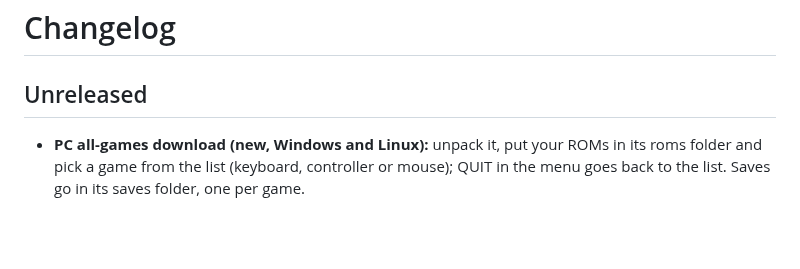
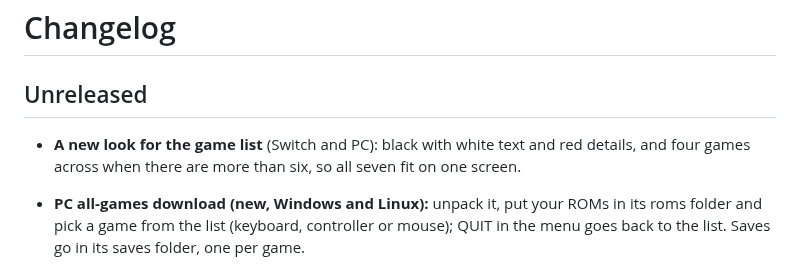
Before and after one commit to AlessioGiacobbe/pokemon-ds-widescreen, a Markdown page: CHANGELOG.md, the part around the change. Drawn GitHub-style; blank space fills up the shorter version.

```diff
--- a/CHANGELOG.md
+++ b/CHANGELOG.md
@@ -2,6 +2,8 @@
 
 ## Unreleased
 
+- **A new look for the game list** (Switch and PC): black with white text and red details, and
+  four games across when there are more than six, so all seven fit on one screen.
 - **PC all-games download (new, Windows and Linux):** unpack it, put your ROMs in its roms
   folder and pick a game from the list (keyboard, controller or mouse); QUIT in the menu goes
   back to the list. Saves go in its saves folder, one per game.
```
Also changed, not shown: AGENTS.md (+1 -1 lines), README.md (+1 -1 lines), docs/screenshots/all-games-launcher.png, 2 other files.
